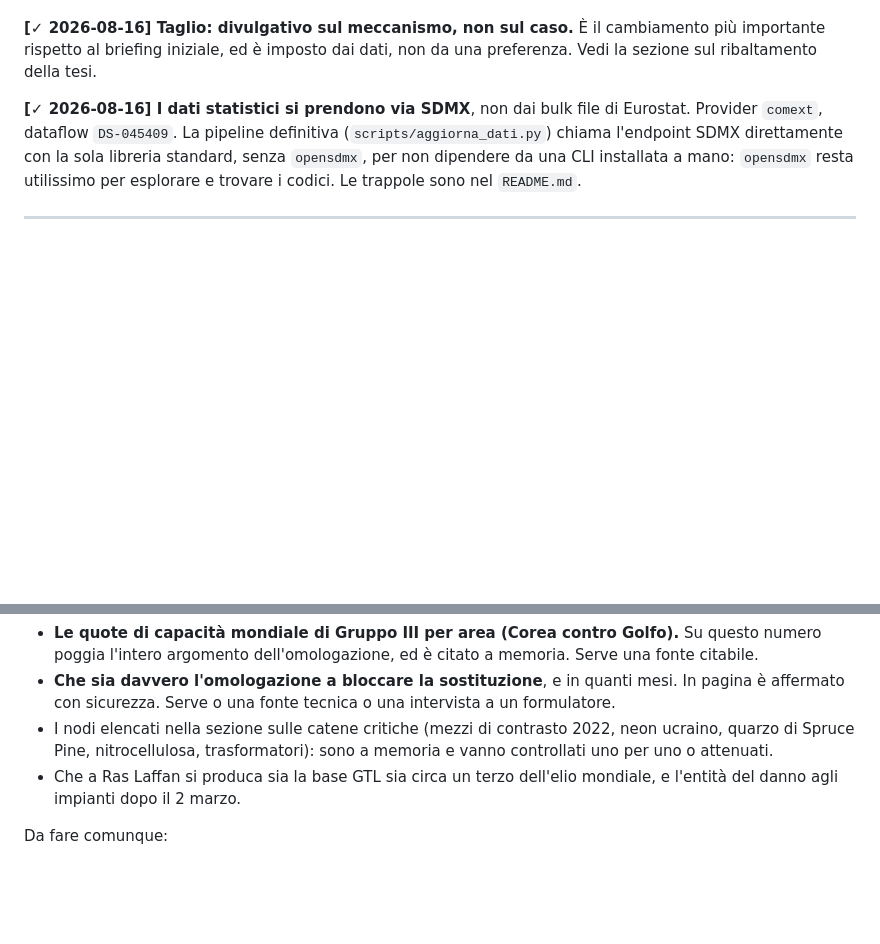
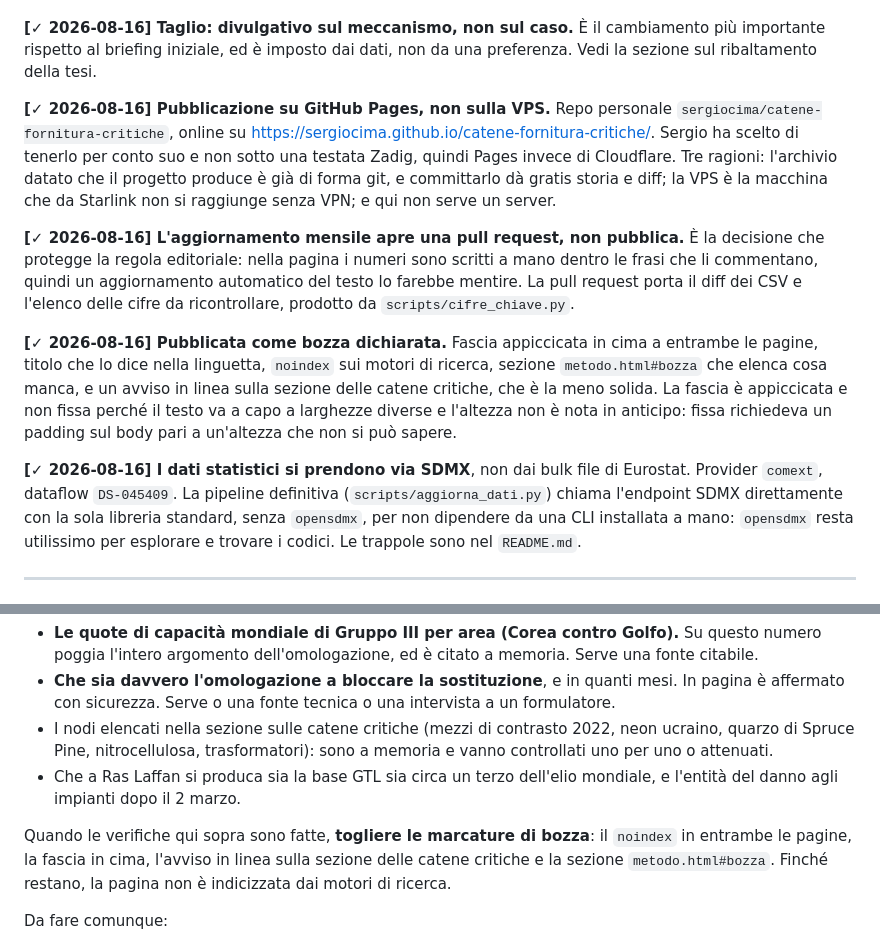
Before and after one commit to sergiocima/catene-fornitura-critiche, a Markdown page: stato.md, 2 parts joined by grey strips. Drawn GitHub-style; blank space fills up the shorter version.

```diff
--- a/stato.md
+++ b/stato.md
@@ -26,6 +26,26 @@ quando smette di aggiornarsi e quando ci riesce.
 **[✓ 2026-08-16] Taglio: divulgativo sul meccanismo, non sul caso.** È il cambiamento più
 importante rispetto al briefing iniziale, ed è imposto dai dati, non da una preferenza. Vedi la
 sezione sul ribaltamento della tesi.
+
+**[✓ 2026-08-16] Pubblicazione su GitHub Pages, non sulla VPS.** Repo personale
+`sergiocima/catene-fornitura-critiche`, online su
+<https://sergiocima.github.io/catene-fornitura-critiche/>. Sergio ha scelto di tenerlo per conto
+suo e non sotto una testata Zadig, quindi Pages invece di Cloudflare. Tre ragioni: l'archivio
+datato che il progetto produce è già di forma git, e committarlo dà gratis storia e diff; la VPS
+è la macchina che da Starlink non si raggiunge senza VPN; e qui non serve un server.
+
+**[✓ 2026-08-16] L'aggiornamento mensile apre una pull request, non pubblica.** È la decisione
+che protegge la regola editoriale: nella pagina i numeri sono scritti a mano dentro le frasi che
+li commentano, quindi un aggiornamento automatico del testo lo farebbe mentire. La pull request
+porta il diff dei CSV e l'elenco delle cifre da ricontrollare, prodotto da
+`scripts/cifre_chiave.py`.
+
+**[✓ 2026-08-16] Pubblicata come bozza dichiarata.** Fascia appiccicata in cima a entrambe le
+pagine, titolo che lo dice nella linguetta, `noindex` sui motori di ricerca, sezione
+`metodo.html#bozza` che elenca cosa manca, e un avviso in linea sulla sezione delle catene
+critiche, che è la meno solida. La fascia è appiccicata e non fissa perché il testo va a capo a
+larghezze diverse e l'altezza non è nota in anticipo: fissa richiedeva un padding sul body pari a
+un'altezza che non si può sapere.
 
 **[✓ 2026-08-16] I dati statistici si prendono via SDMX**, non dai bulk file di Eurostat. Provider
 `comext`, dataflow `DS-045409`. La pipeline definitiva (`scripts/aggiorna_dati.py`) chiama
@@ -251,6 +271,10 @@ Da verificare prima di pubblicare, tutte affermazioni che in pagina sono scritte
 - Che a Ras Laffan si produca sia la base GTL sia circa un terzo dell'elio mondiale, e l'entità
   del danno agli impianti dopo il 2 marzo.
 
+Quando le verifiche qui sopra sono fatte, **togliere le marcature di bozza**: il `noindex` in
+entrambe le pagine, la fascia in cima, l'avviso in linea sulla sezione delle catene critiche e la
+sezione `metodo.html#bozza`. Finché restano, la pagina non è indicizzata dai motori di ricerca.
+
 Da fare comunque:
 
 - **Rileggere i valori unitari a settembre**, quando Comext pubblicherà giugno e luglio. Il secondo
```
Also changed, not shown: CLAUDE.md (added, +35 -0 lines), README.md (+23 -21 lines).
